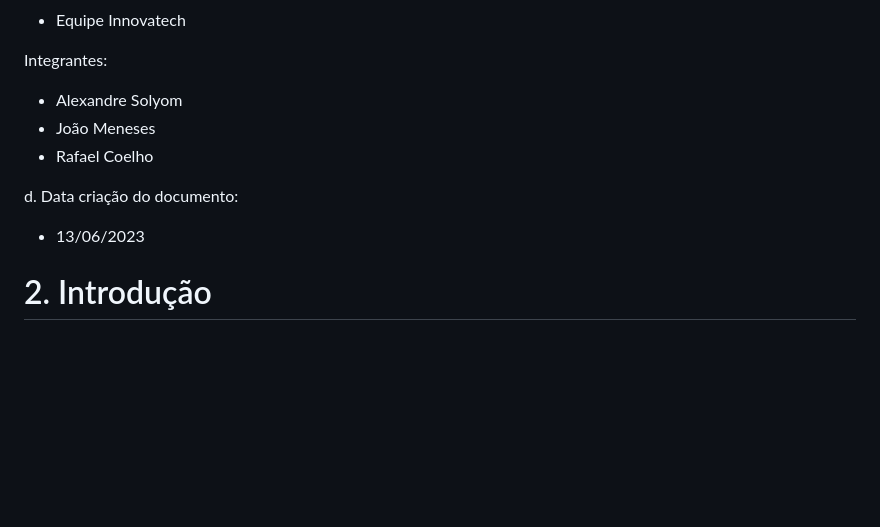
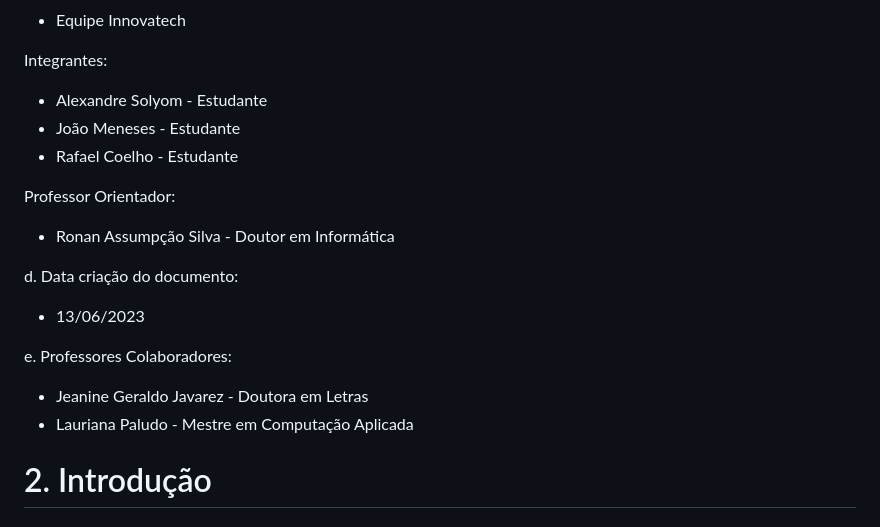
Before and after one commit to lauriana/AppTourism, a Markdown page: README.md, the part around the change. GitHub-like rendering; blank space fills up the shorter version.

```diff
--- a/README.md
+++ b/README.md
@@ -15,12 +15,21 @@ c. Equipe:
 - Equipe Innovatech
 
 Integrantes:
-- Alexandre Solyom
-- João Meneses
-- Rafael Coelho
+- Alexandre Solyom - Estudante
+- João Meneses - Estudante
+- Rafael Coelho - Estudante
+
+Professor Orientador:
+
+- Ronan Assumpção Silva - Doutor em Informática
 
 d. Data criação do documento:
 - 13/06/2023
+
+e. Professores Colaboradores:
+
+- Jeanine Geraldo Javarez - Doutora em Letras
+- Lauriana Paludo - Mestre em Computação Aplicada
 
 # 2. Introdução
 
```
